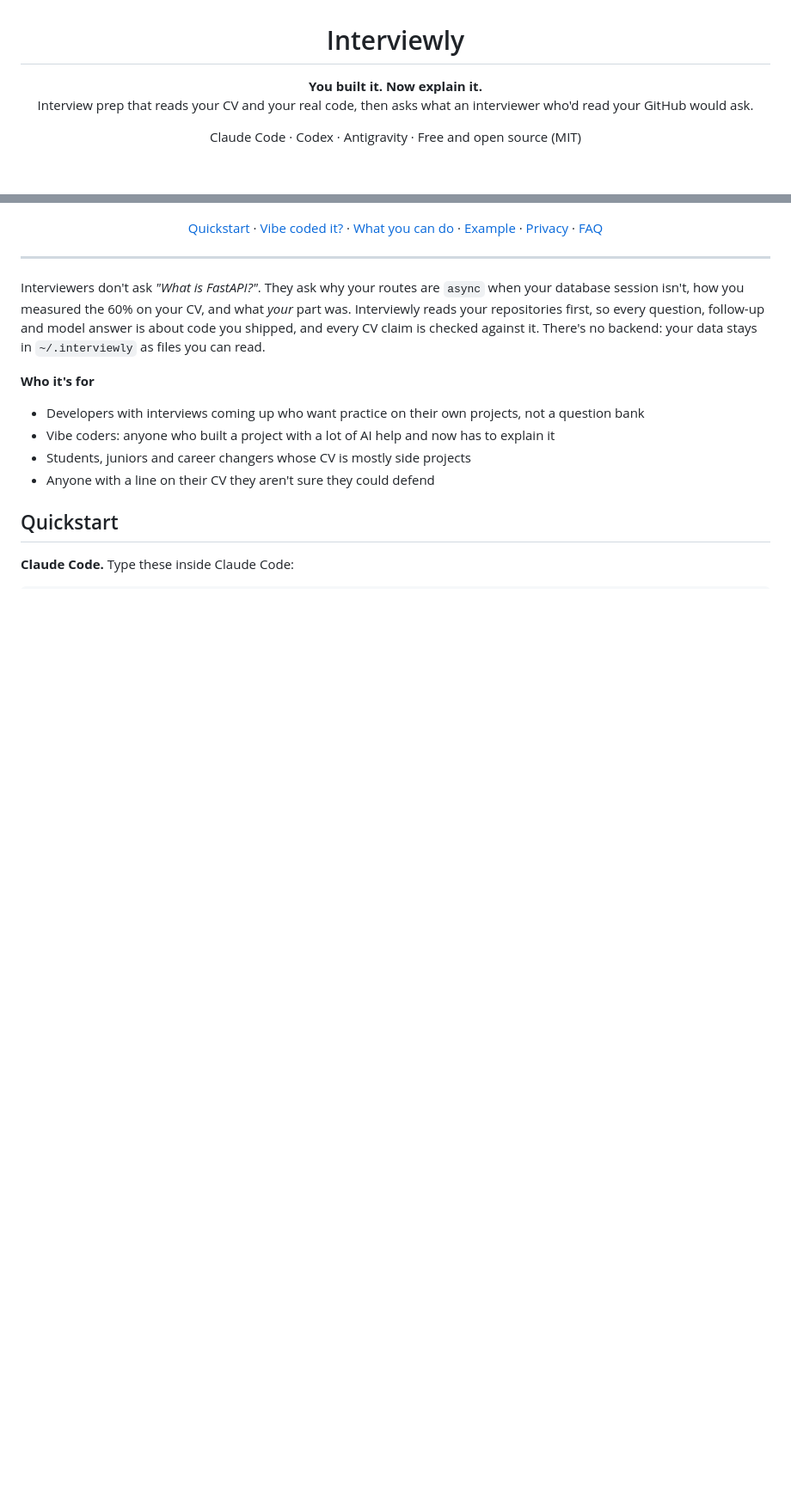
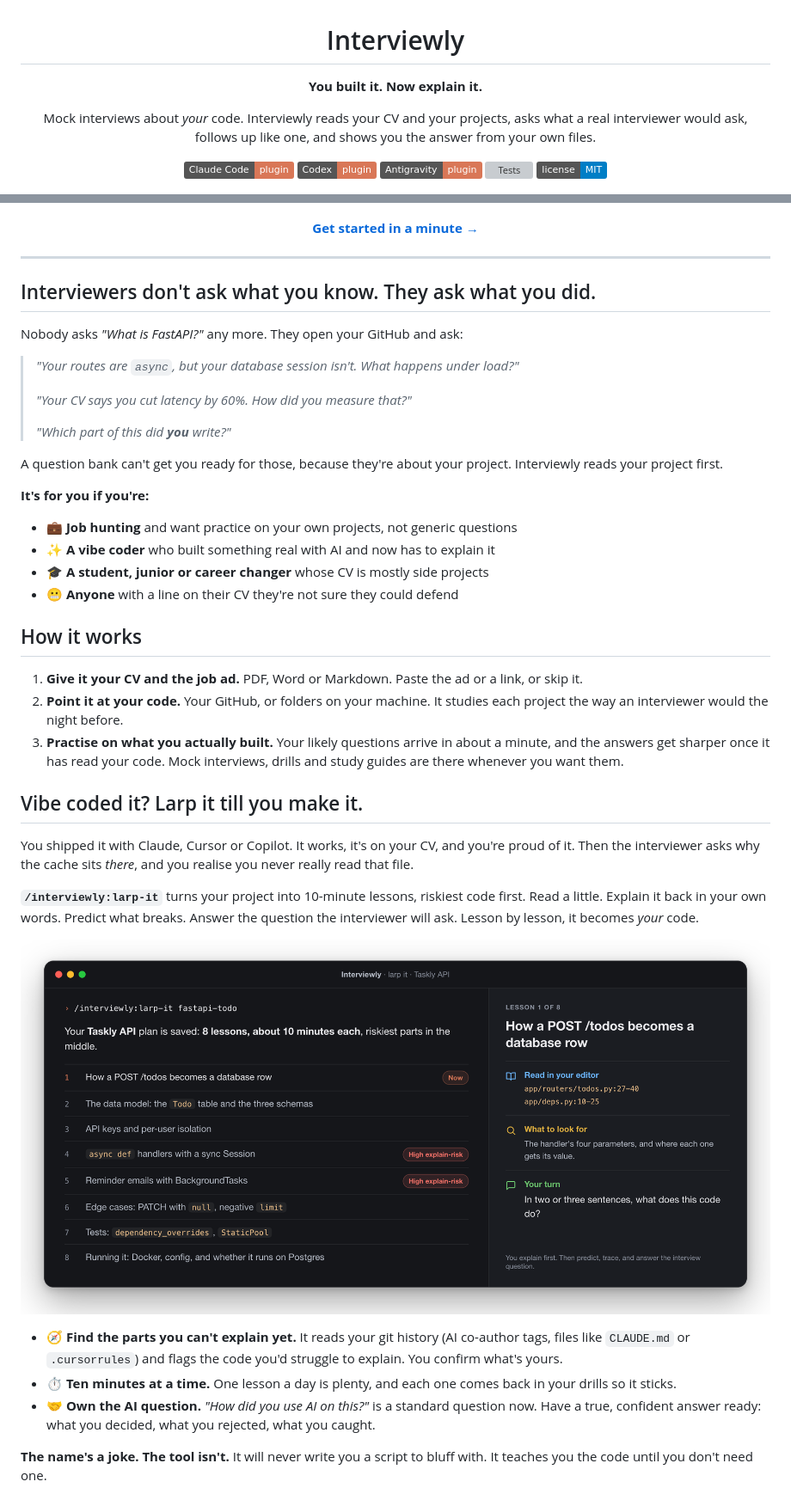
Before and after one commit to Im-yusuf/interviewly, a Markdown page: README.md, 2 parts joined by grey strips. Shown at 86% size. Drawn GitHub-style; pictures changed too: docs/larp-it.png (added); badges without logos; blank space fills up the shorter version; grey boxes are pictures that could not be loaded.

```diff
--- a/README.md
+++ b/README.md
@@ -1,12 +1,19 @@
 <h1 align="center">Interviewly</h1>
 
 <p align="center">
-  <strong>You built it. Now explain it.</strong><br>
-  Interview prep that reads your CV and your real code, then asks what an interviewer who'd read your GitHub would ask.
+  <strong>You built it. Now explain it.</strong>
 </p>
 
 <p align="center">
-  Claude Code · Codex · Antigravity · Free and open source (MIT)
+  Mock interviews about <em>your</em> code. Interviewly reads your CV and your projects, asks what a real interviewer would ask, follows up like one, and shows you the answer from your own files.
+</p>
+
+<p align="center">
+  <a href="#get-started-in-a-minute"><img alt="Claude Code plugin" src="https://img.shields.io/badge/Claude%20Code-plugin-D97757"></a>
+  <a href="#get-started-in-a-minute"><img alt="Codex plugin" src="https://img.shields.io/badge/Codex-plugin-D97757"></a>
+  <a href="#get-started-in-a-minute"><img alt="Antigravity plugin" src="https://img.shields.io/badge/Antigravity-plugin-D97757"></a>
+  <a href="https://github.com/Im-yusuf/interviewly/actions/workflows/ci.yml"><img alt="Tests" src="https://github.com/Im-yusuf/interviewly/actions/workflows/ci.yml/badge.svg"></a>
+  <a href="LICENSE"><img alt="MIT license" src="https://img.shields.io/badge/license-MIT-informational"></a>
 </p>
 
 <p align="center">
@@ -14,25 +21,49 @@
 </p>
 
 <p align="center">
-  <a href="#quickstart">Quickstart</a> ·
-  <a href="#vibe-coded-it-larp-it-till-you-make-it">Vibe coded it?</a> ·
-  <a href="#what-you-can-do">What you can do</a> ·
-  <a href="#see-it-on-the-sample">Example</a> ·
-  <a href="#honesty-and-privacy">Privacy</a> ·
-  <a href="#faq">FAQ</a>
+  <a href="#get-started-in-a-minute"><strong>Get started in a minute →</strong></a>
 </p>
 
 ---
 
-Interviewers don't ask *"What is FastAPI?"*. They ask why your routes are `async` when your database session isn't, how you measured the 60% on your CV, and what *your* part was. Interviewly reads your repositories first, so every question, follow-up and model answer is about code you shipped, and every CV claim is checked against it. There's no backend: your data stays in `~/.interviewly` as files you can read.
+## Interviewers don't ask what you know. They ask what you did.
 
-**Who it's for**
+Nobody asks *"What is FastAPI?"* any more. They open your GitHub and ask:
 
-- Developers with interviews coming up who want practice on their own projects, not a question bank
-- Vibe coders: anyone who built a project with a lot of AI help and now has to explain it
-- Students, juniors and career changers whose CV is mostly side projects
-- Anyone with a line on their CV they aren't sure they could defend
+> *"Your routes are `async`, but your database session isn't. What happens under load?"*
+>
+> *"Your CV says you cut latency by 60%. How did you measure that?"*
+>
+> *"Which part of this did **you** write?"*
 
-## Quickstart
+A question bank can't get you ready for those, because they're about your project. Interviewly reads your project first.
 
-**Claude Code.** Type these inside Claude Code:
+**It's for you if you're:**
+
+- 💼 **Job hunting** and want practice on your own projects, not generic questions
+- ✨ **A vibe coder** who built something real with AI and now has to explain it
+- 🎓 **A student, junior or career changer** whose CV is mostly side projects
+- 😬 **Anyone** with a line on their CV they're not sure they could defend
+
+## How it works
+
+1. **Give it your CV and the job ad.** PDF, Word or Markdown. Paste the ad or a link, or skip it.
+2. **Point it at your code.** Your GitHub, or folders on your machine. It studies each project the way an interviewer would the night before.
+3. **Practise on what you actually built.** Your likely questions arrive in about a minute, and the answers get sharper once it has read your code. Mock interviews, drills and study guides are there whenever you want them.
+
+## Vibe coded it? Larp it till you make it.
+
+You shipped it with Claude, Cursor or Copilot. It works, it's on your CV, and you're proud of it. Then the interviewer asks why the cache sits *there*, and you realise you never really read that file.
+
+**`/interviewly:larp-it`** turns your project into 10-minute lessons, riskiest code first. Read a little. Explain it back in your own words. Predict what breaks. Answer the question the interviewer will ask. Lesson by lesson, it becomes *your* code.
+
+<p align="center">
+  <img src="docs/larp-it.png" width="100%" alt="Rendered from real output on the sample project: /interviewly:larp-it fastapi-todo saves an 8-lesson plan for the Taskly API, with the async def handlers and the BackgroundTasks reminders marked as high explain-risk. Lesson 1 points at app/routers/todos.py:27-40 and app/deps.py:10-25, says what to look for, and asks the user to explain the code in two or three sentences.">
+</p>
+
+- 🧭 **Find the parts you can't explain yet.** It reads your git history (AI co-author tags, files like `CLAUDE.md` or `.cursorrules`) and flags the code you'd struggle to explain. You confirm what's yours.
+- ⏱️ **Ten minutes at a time.** One lesson a day is plenty, and each one comes back in your drills so it sticks.
+- 🤝 **Own the AI question.** *"How did you use AI on this?"* is a standard question now. Have a true, confident answer ready: what you decided, what you rejected, what you caught.
+
+**The name's a joke. The tool isn't.** It will never write you a script to bluff with. It teaches you the code until you don't need one.
+
```
Also changed, not shown: other parts of README.md (+100 -124 lines), CHANGELOG.md (+1 -1 lines), docs/how-it-works.md (added, +152 -0 lines), 5 other files.
